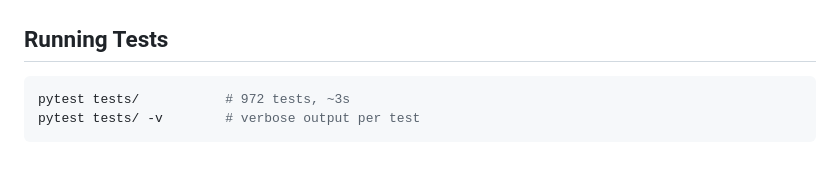
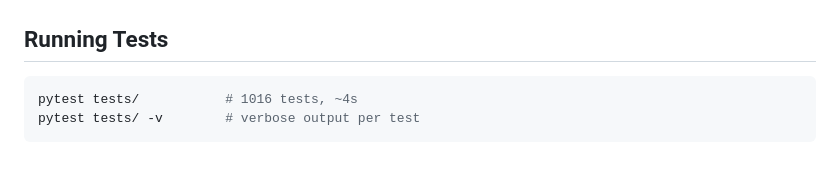
Before and after one commit to AsmithTank77-droid/Sentinel_Fusion, a Markdown page: README.md, the part around the change. Rendered like a GitHub page.

Commit message:
docs: update test count to 1016 in README
Co-Authored-By: Claude Sonnet 4.6 <noreply@anthropic.com>

````diff
--- a/README.md
+++ b/README.md
@@ -476,6 +476,6 @@ Sentinel_Fusion/
 ## Running Tests
 
 ```bash
-pytest tests/           # 972 tests, ~3s
+pytest tests/           # 1016 tests, ~4s
 pytest tests/ -v        # verbose output per test
 ```
````
